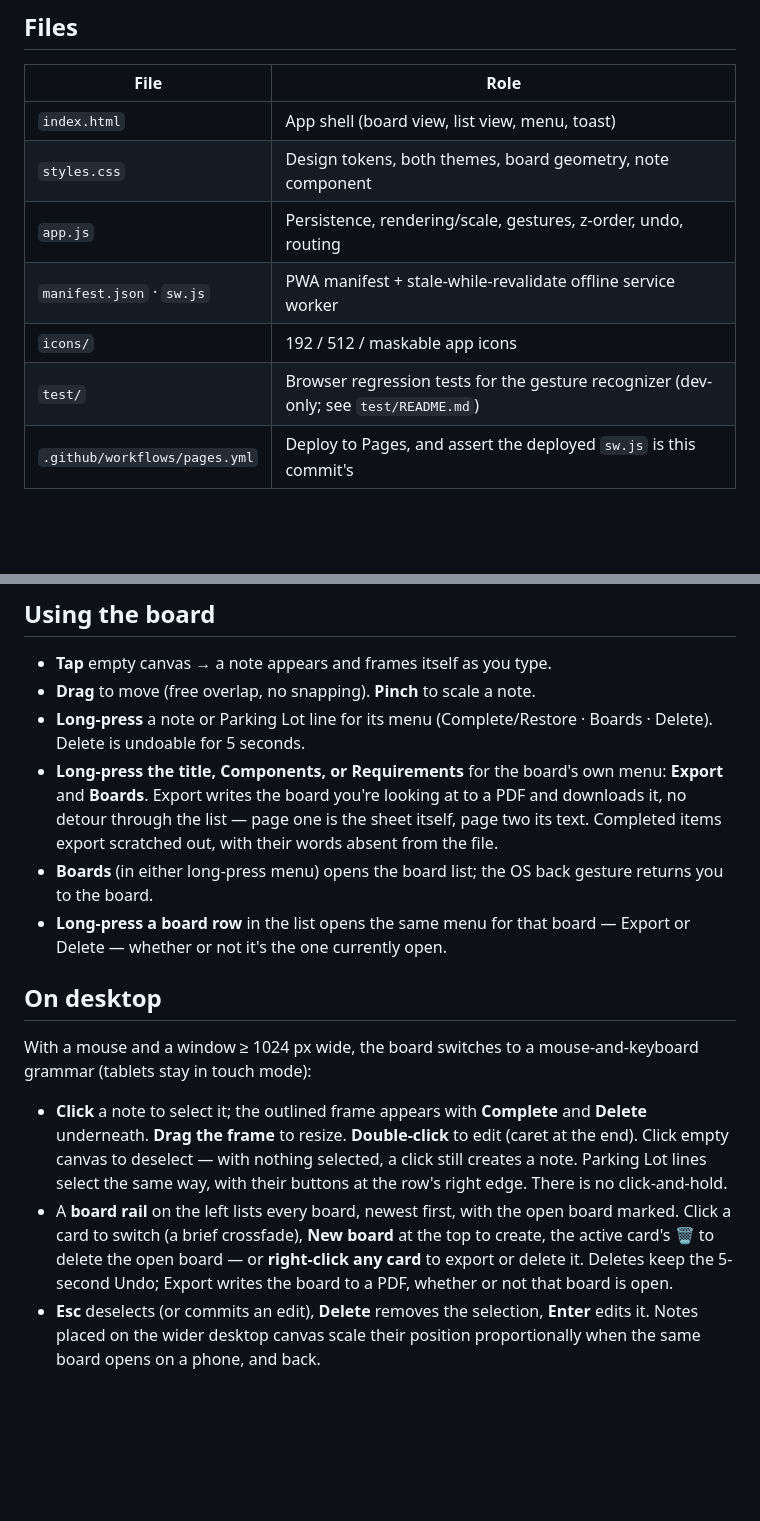
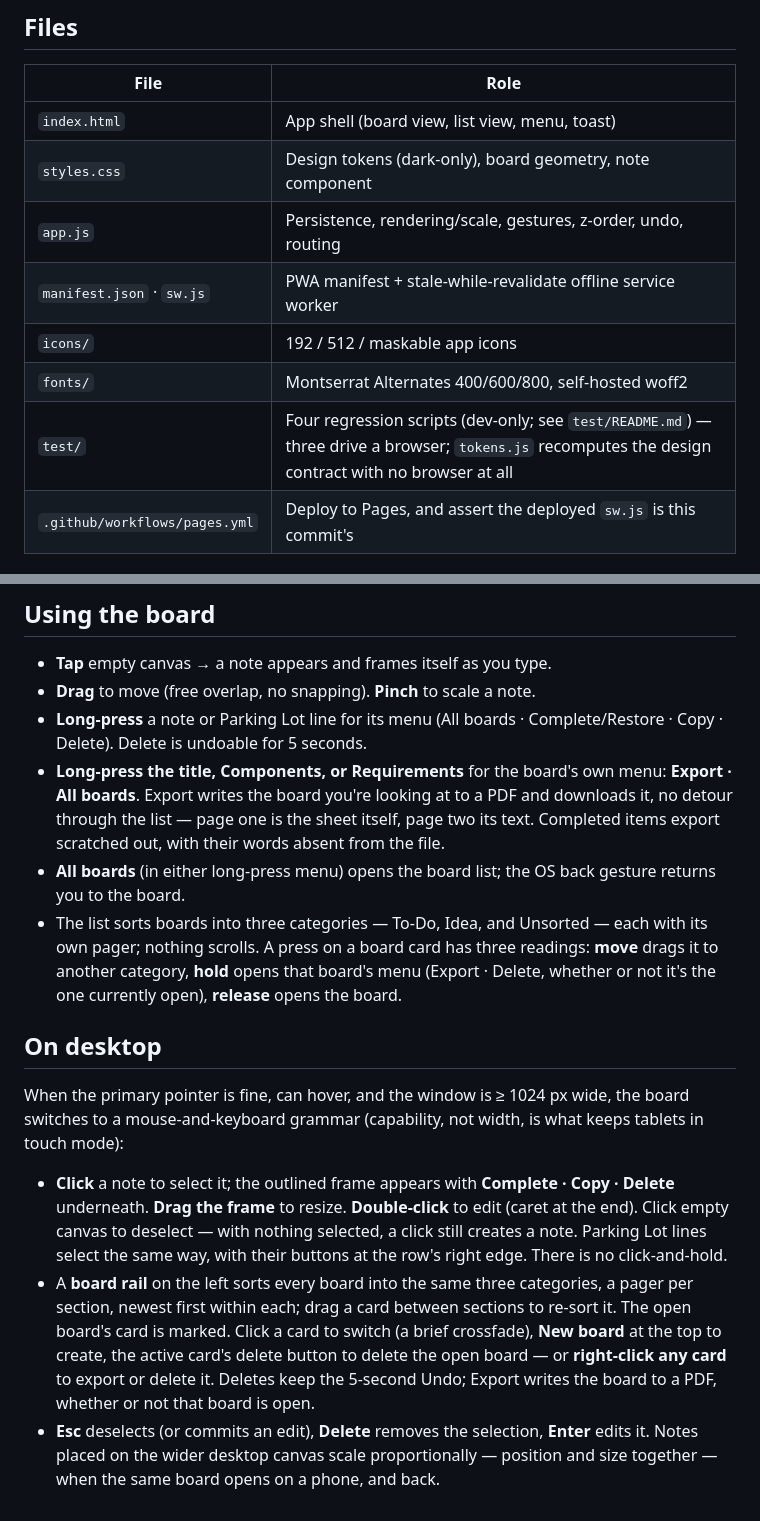
Before and after one commit to aboveaveragerob/TheBoards, a Markdown page: README.md, 2 parts joined by grey strips. Drawn GitHub-style; blank space fills up the shorter version.

Commit message:
Bring README up to the shipped app (issue #84)
Co-Authored-By: Claude Fable 5 <noreply@anthropic.com>
Claude-Session: https://claude.ai/code/session_01J4TmMpVydgvdzgzMmRkTQQ

```diff
--- a/README.md
+++ b/README.md
@@ -23,11 +23,12 @@ lives on-device in IndexedDB; there is no backend).
 | File | Role |
 |---|---|
 | `index.html` | App shell (board view, list view, menu, toast) |
-| `styles.css` | Design tokens, both themes, board geometry, note component |
+| `styles.css` | Design tokens (dark-only), board geometry, note component |
 | `app.js` | Persistence, rendering/scale, gestures, z-order, undo, routing |
 | `manifest.json` · `sw.js` | PWA manifest + stale-while-revalidate offline service worker |
 | `icons/` | 192 / 512 / maskable app icons |
-| `test/` | Browser regression tests for the gesture recognizer (dev-only; see `test/README.md`) |
+| `fonts/` | Montserrat Alternates 400/600/800, self-hosted woff2 |
+| `test/` | Four regression scripts (dev-only; see `test/README.md`) — three drive a browser; `tokens.js` recomputes the design contract with no browser at all |
 | `.github/workflows/pages.yml` | Deploy to Pages, and assert the deployed `sw.js` is this commit's |
 
 ## Shipping
@@ -48,33 +49,40 @@ launch after it, but it is a net, not a substitute (B36).
 
 - **Tap** empty canvas → a note appears and frames itself as you type.
 - **Drag** to move (free overlap, no snapping). **Pinch** to scale a note.
-- **Long-press** a note or Parking Lot line for its menu (Complete/Restore ·
-  Boards · Delete). Delete is undoable for 5 seconds.
+- **Long-press** a note or Parking Lot line for its menu (All boards ·
+  Complete/Restore · Copy · Delete). Delete is undoable for 5 seconds.
 - **Long-press the title, Components, or Requirements** for the board's own
-  menu: **Export** and **Boards**. Export writes the board you're looking at
+  menu: **Export · All boards**. Export writes the board you're looking at
   to a PDF and downloads it, no detour through the list — page one is the
   sheet itself, page two its text. Completed items export scratched out, with
   their words absent from the file.
-- **Boards** (in either long-press menu) opens the board list; the OS back
-  gesture returns you to the board.
-- **Long-press a board row** in the list opens the same menu for that board —
-  Export or Delete — whether or not it's the one currently open.
+- **All boards** (in either long-press menu) opens the board list; the OS
+  back gesture returns you to the board.
+- The list sorts boards into three categories — To-Do, Idea, and Unsorted —
+  each with its own pager; nothing scrolls. A press on a board card has three
+  readings: **move** drags it to another category, **hold** opens that
+  board's menu (Export · Delete, whether or not it's the one currently
+  open), **release** opens the board.
 
 ## On desktop
 
-With a mouse and a window ≥ 1024 px wide, the board switches to a
-mouse-and-keyboard grammar (tablets stay in touch mode):
+When the primary pointer is fine, can hover, and the window is ≥ 1024 px
+wide, the board switches to a mouse-and-keyboard grammar (capability, not
+width, is what keeps tablets in touch mode):
 
-- **Click** a note to select it; the outlined frame appears with **Complete**
-  and **Delete** underneath. **Drag the frame** to resize. **Double-click** to
+- **Click** a note to select it; the outlined frame appears with **Complete ·
+  Copy · Delete** underneath. **Drag the frame** to resize. **Double-click** to
   edit (caret at the end). Click empty canvas to deselect — with nothing
   selected, a click still creates a note. Parking Lot lines select the same
   way, with their buttons at the row's right edge. There is no click-and-hold.
-- A **board rail** on the left lists every board, newest first, with the open
-  board marked. Click a card to switch (a brief crossfade), **New board** at
-  the top to create, the active card's 🗑 to delete the open board — or
+- A **board rail** on the left sorts every board into the same three
+  categories, a pager per section, newest first within each; drag a card
+  between sections to re-sort it. The open board's card is marked. Click a
+  card to switch (a brief crossfade), **New board** at the top to create,
+  the active card's delete button to delete the open board — or
   **right-click any card** to export or delete it. Deletes keep the 5-second
   Undo; Export writes the board to a PDF, whether or not that board is open.
 - **Esc** deselects (or commits an edit), **Delete** removes the selection,
-  **Enter** edits it. Notes placed on the wider desktop canvas scale their
-  position proportionally when the same board opens on a phone, and back.
+  **Enter** edits it. Notes placed on the wider desktop canvas scale
+  proportionally — position and size together — when the same board opens on
+  a phone, and back.
```
Also changed, not shown: 1 other file.
